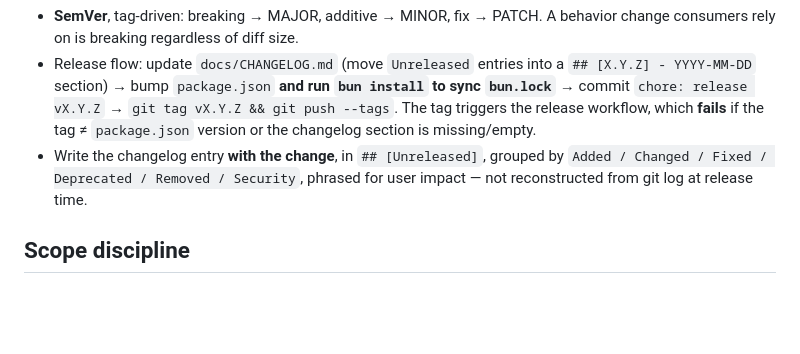
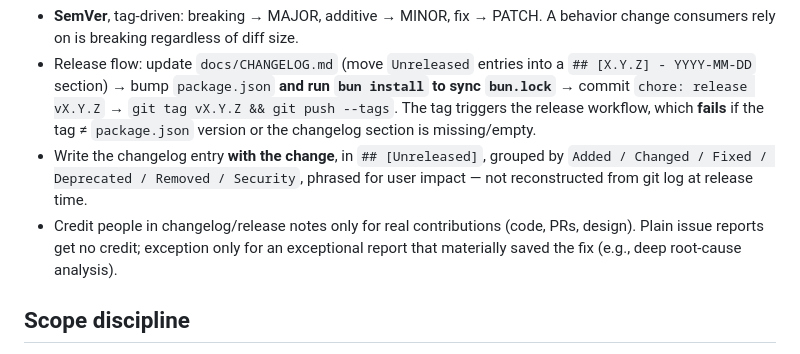
Before and after one commit to ZeR020/opencode-mem0, a Markdown page: AGENTS.md, the part around the change. Rendered like a GitHub page; blank space fills up the shorter version.

Commit message:
docs: changelog credit policy — contributions, not reports
Credit in changelog/release notes is earned by real contributions
(code, PRs, design). Plain issue reports get none; exception only for
exceptional reports that materially saved the fix.

```diff
--- a/AGENTS.md
+++ b/AGENTS.md
@@ -28,6 +28,7 @@ CI runs the same four gates on every PR and push to `main`. A failing gate means
 - **SemVer**, tag-driven: breaking → MAJOR, additive → MINOR, fix → PATCH. A behavior change consumers rely on is breaking regardless of diff size.
 - Release flow: update `docs/CHANGELOG.md` (move `Unreleased` entries into a `## [X.Y.Z] - YYYY-MM-DD` section) → bump `package.json` **and run `bun install` to sync `bun.lock`** → commit `chore: release vX.Y.Z` → `git tag vX.Y.Z && git push --tags`. The tag triggers the release workflow, which **fails** if the tag ≠ `package.json` version or the changelog section is missing/empty.
 - Write the changelog entry **with the change**, in `## [Unreleased]`, grouped by `Added / Changed / Fixed / Deprecated / Removed / Security`, phrased for user impact — not reconstructed from git log at release time.
+- Credit people in changelog/release notes only for real contributions (code, PRs, design). Plain issue reports get no credit; exception only for an exceptional report that materially saved the fix (e.g., deep root-cause analysis).
 
 ## Scope discipline
 
```
